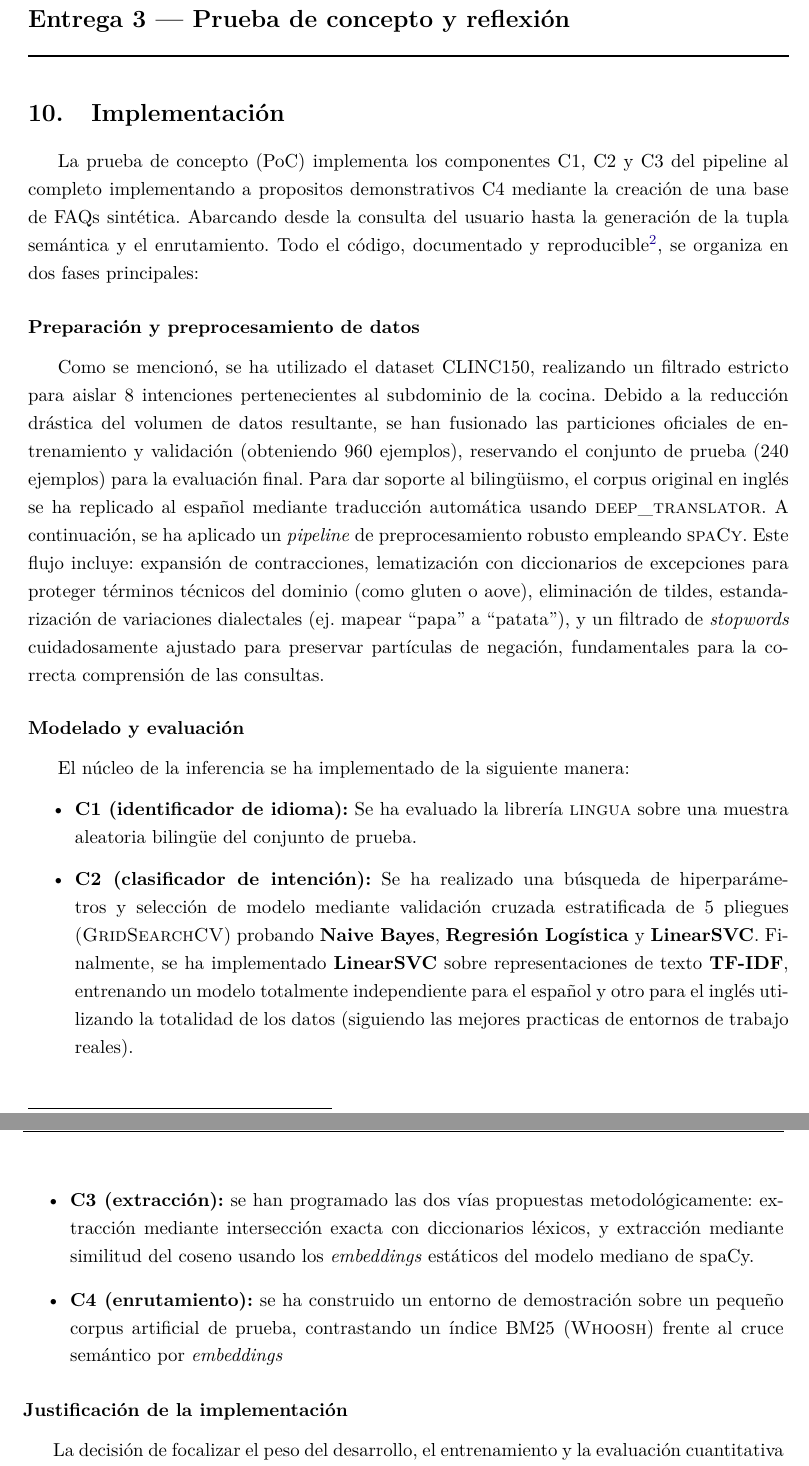
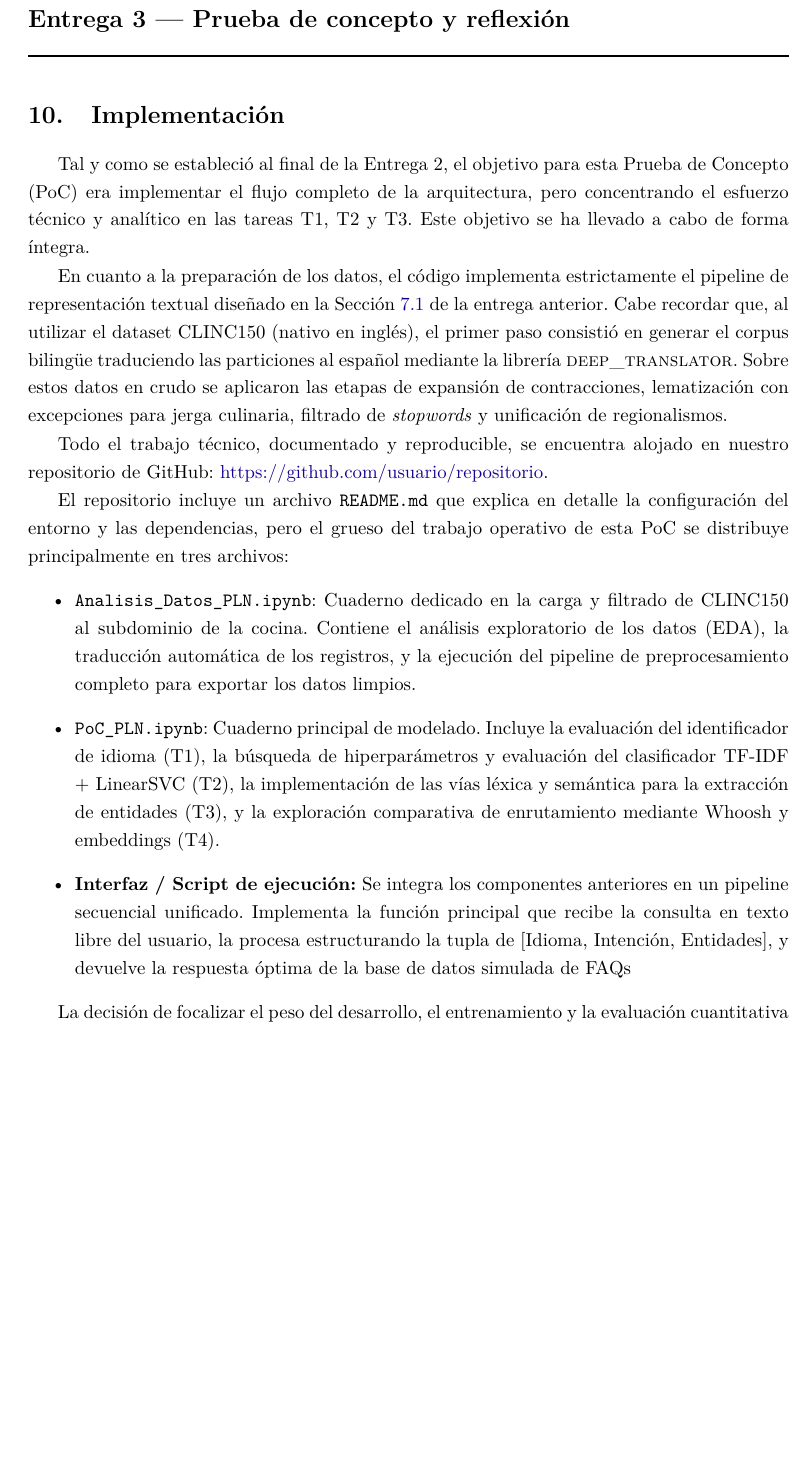
Before and after one commit to antoniommff/pln-faq-assistant, a LaTeX problem sheet (memoria/Tarea2_PLN.tex): two parts of pages 17 and 18 of 21 before the commit and part of page 17 of 21 after it, the two joined at a grey line, cut so that both start at the same text, the shorter picture padded with empty space. Compiled offline with pdfLaTeX.

Commit message:
Modifico mi seccion

```diff
--- a/memoria/Tarea2_PLN.tex
+++ b/memoria/Tarea2_PLN.tex
@@ -541,19 +541,17 @@ Por último, y como ya se ha mencionado, la actual inexistencia de una base de d
 \noindent \rule{\textwidth}{1pt}
 
 \section{Implementación}
-La prueba de concepto (PoC) implementa los componentes C1, C2 y C3 del pipeline al completo implementando a propositos demonstrativos C4 mediante la creación de una base de FAQs sintética. Abarcando desde la consulta del usuario hasta la generación de la tupla semántica y el enrutamiento. Todo el código, documentado y reproducible\footnote{Disponible en el repositorio de github, \href{https://github.com/usuario/repositorio}{https://github.com/usuario/repositorio}}, se organiza en dos fases principales:
+Tal y como se estableció al final de la Entrega 2, el objetivo para esta Prueba de Concepto (PoC) era implementar el flujo completo de la arquitectura, pero concentrando el esfuerzo técnico y analítico en las tareas T1, T2 y T3. Este objetivo se ha llevado a cabo de forma íntegra.
 
-\subsubsection*{Preparación y preprocesamiento de datos}
-Como se mencionó, se ha utilizado el dataset CLINC150, realizando un filtrado estricto para aislar $8$ intenciones pertenecientes al subdominio de la cocina. Debido a la reducción drástica del volumen de datos resultante, se han fusionado las particiones oficiales de entrenamiento y validación (obteniendo $960$ ejemplos), reservando el conjunto de prueba ($240$ ejemplos) para la evaluación final. Para dar soporte al bilingüismo, el corpus original en inglés se ha replicado al español mediante traducción automática usando \textsc{deep\_translator}. A continuación, se ha aplicado un \textit{pipeline} de preprocesamiento robusto empleando \textsc{spaCy}. Este flujo incluye: expansión de contracciones, lematización con diccionarios de excepciones para proteger términos técnicos del dominio (como gluten o aove), eliminación de tildes, estandarización de variaciones dialectales (ej. mapear ``papa'' a ``patata''), y un filtrado de \textit{stopwords} cuidadosamente ajustado para preservar partículas de negación, fundamentales para la correcta comprensión de las consultas.
+En cuanto a la preparación de los datos, el código implementa estrictamente el pipeline de representación textual diseñado en la Sección \ref{sec7_1} de la entrega anterior. Cabe recordar que, al utilizar el dataset CLINC150 (nativo en inglés), el primer paso consistió en generar el corpus bilingüe traduciendo las particiones al español mediante la librería \textsc{deep\_translator}. Sobre estos datos en crudo se aplicaron las etapas de expansión de contracciones, lematización con excepciones para jerga culinaria, filtrado de \textit{stopwords} y unificación de regionalismos.
 
-\subsubsection*{Modelado y evaluación}
-El núcleo de la inferencia se ha implementado de la siguiente manera:
+Todo el trabajo técnico, documentado y reproducible, se encuentra alojado en nuestro repositorio de GitHub: \href{https://github.com/usuario/repositorio}{https://github.com/usuario/repositorio}.
+
+El repositorio incluye un archivo \verb|README.md| que explica en detalle la configuración del entorno y las dependencias, pero el grueso del trabajo operativo de esta PoC se distribuye principalmente en tres archivos:
 \begin{itemize}
-	\item \textbf{C1 (identificador de idioma):} Se ha evaluado la librería \textsc{lingua} sobre una muestra aleatoria bilingüe del conjunto de prueba.
-	\item \textbf{C2 (clasificador de intención):} Se ha realizado una búsqueda de hiperparámetros y selección de modelo mediante validación cruzada estratificada de $5$ pliegues (\textsc{GridSearchCV}) probando \textbf{Naive Bayes}, \textbf{Regresión Logística} y \textbf{LinearSVC}. Finalmente, se ha implementado \textbf{LinearSVC} sobre representaciones de texto \textbf{TF-IDF}, entrenando un modelo totalmente independiente para el español y otro para el inglés utilizando la totalidad de los datos (siguiendo las mejores practicas de entornos de trabajo reales).
-	\item \textbf{C3 (extracción):} se han programado las dos vías propuestas metodológicamente: extracción mediante intersección exacta con diccionarios léxicos, y extracción mediante similitud del coseno usando los \textit{embeddings} estáticos del modelo mediano de spaCy.
-	\item \textbf{C4 (enrutamiento):} se ha construido un entorno de demostración sobre un pequeño corpus artificial de prueba, contrastando un índice BM25 (\textsc{Whoosh}) frente al cruce semántico por \textit{embeddings}
+	\item \verb|Analisis_Datos_PLN.ipynb|: Cuaderno dedicado en la carga y filtrado de CLINC150 al subdominio de la cocina. Contiene el análisis exploratorio de los datos (EDA), la traducción automática de los registros, y la ejecución del pipeline de preprocesamiento completo para exportar los datos limpios.
+	\item \verb|PoC_PLN.ipynb|: Cuaderno principal de modelado. Incluye la evaluación del identificador de idioma (T1), la búsqueda de hiperparámetros y evaluación del clasificador TF-IDF + LinearSVC (T2), la implementación de las vías léxica y semántica para la extracción de entidades (T3), y la exploración comparativa de enrutamiento mediante Whoosh y embeddings (T4).
+	\item \textbf{Interfaz / Script de ejecución:} Se integra los componentes anteriores en un pipeline secuencial unificado. Implementa la función principal que recibe la consulta en texto libre del usuario, la procesa estructurando la tupla de [Idioma, Intención, Entidades], y devuelve la respuesta óptima de la base de datos simulada de FAQs
 \end{itemize}
 
-\subsubsection*{Justificación de la implementación}
 La decisión de focalizar el peso del desarrollo, el entrenamiento y la evaluación cuantitativa en C1 y C2 responde a tres criterios de diseño: (1) son los componentes de enrutamiento habilitadores sin los cuales C3 y C4 carecen de información estructurada para operar; (2) permiten responder a la hipótesis de la entrega 2 comprobando empíricamente si TF-IDF + LinearSVC logran superar de forma consistente el rendimiento de un baseline trivial del $12.5\%$ esperado; y (3) a diferencia de la recuperación de FAQs que requiere bases de datos privativas o inexistentes, el conjunto CLINC150 dispone de etiquetas reales para acometer una evaluación rigurosa del rendimiento en la clasificación de intenciones.
```
Also changed, not shown: memoria/Tarea2_PLN.pdf, memoria/Tarea2_PLN.tex (4 more changed lines).
